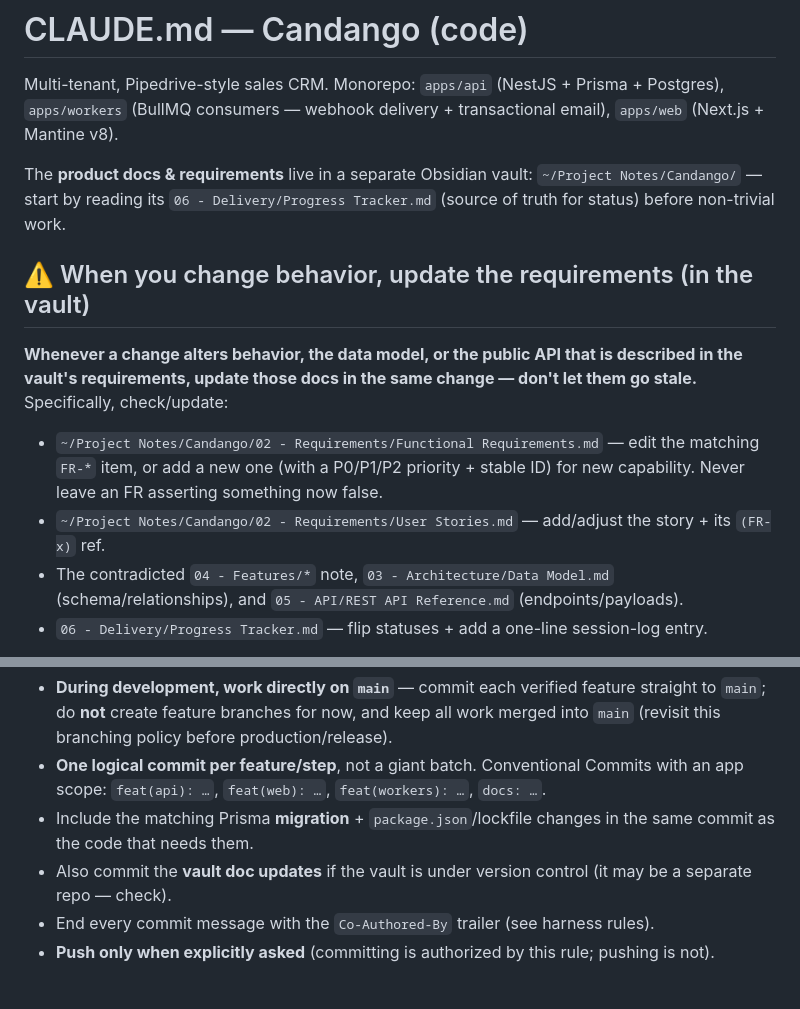
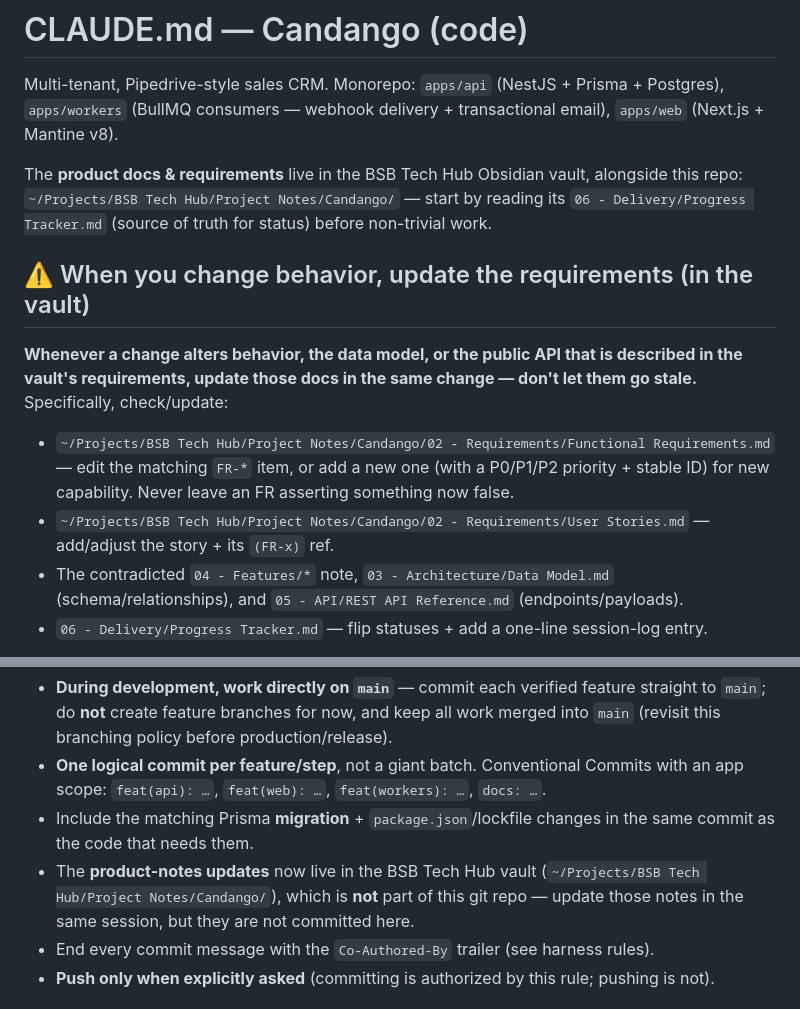
Before and after one commit to eliezerbs9/candango, a Markdown page: CLAUDE.md, 2 parts joined by grey strips. GitHub-like rendering.

Commit message:
docs: point CLAUDE.md to the in-vault Candango product notes
Notes moved from the external ~/Project Notes/Candango vault into the BSB
Tech Hub vault at ~/Projects/BSB Tech Hub/Project Notes/Candango.

Co-Authored-By: Claude Opus 4.8 (1M context) <noreply@anthropic.com>

```diff
--- a/CLAUDE.md
+++ b/CLAUDE.md
@@ -2,15 +2,15 @@
 
 Multi-tenant, Pipedrive-style sales CRM. Monorepo: `apps/api` (NestJS + Prisma + Postgres), `apps/workers` (BullMQ consumers — webhook delivery + transactional email), `apps/web` (Next.js + Mantine v8).
 
-The **product docs & requirements** live in a separate Obsidian vault:
-`~/Project Notes/Candango/` — start by reading its `06 - Delivery/Progress Tracker.md` (source of truth for status) before non-trivial work.
+The **product docs & requirements** live in the BSB Tech Hub Obsidian vault, alongside this repo:
+`~/Projects/BSB Tech Hub/Project Notes/Candango/` — start by reading its `06 - Delivery/Progress Tracker.md` (source of truth for status) before non-trivial work.
 
 ## ⚠️ When you change behavior, update the requirements (in the vault)
 
 **Whenever a change alters behavior, the data model, or the public API that is described in the vault's requirements, update those docs in the same change — don't let them go stale.** Specifically, check/update:
 
-- `~/Project Notes/Candango/02 - Requirements/Functional Requirements.md` — edit the matching `FR-*` item, or add a new one (with a P0/P1/P2 priority + stable ID) for new capability. Never leave an FR asserting something now false.
-- `~/Project Notes/Candango/02 - Requirements/User Stories.md` — add/adjust the story + its `(FR-x)` ref.
+- `~/Projects/BSB Tech Hub/Project Notes/Candango/02 - Requirements/Functional Requirements.md` — edit the matching `FR-*` item, or add a new one (with a P0/P1/P2 priority + stable ID) for new capability. Never leave an FR asserting something now false.
+- `~/Projects/BSB Tech Hub/Project Notes/Candango/02 - Requirements/User Stories.md` — add/adjust the story + its `(FR-x)` ref.
 - The contradicted `04 - Features/*` note, `03 - Architecture/Data Model.md` (schema/relationships), and `05 - API/REST API Reference.md` (endpoints/payloads).
 - `06 - Delivery/Progress Tracker.md` — flip statuses + add a one-line session-log entry.
 
@@ -23,7 +23,7 @@ Requirements describe *behavior*, not implementation status — keep done/in-pro
 - **During development, work directly on `main`** — commit each verified feature straight to `main`; do **not** create feature branches for now, and keep all work merged into `main` (revisit this branching policy before production/release).
 - **One logical commit per feature/step**, not a giant batch. Conventional Commits with an app scope: `feat(api): …`, `feat(web): …`, `feat(workers): …`, `docs: …`.
 - Include the matching Prisma **migration** + `package.json`/lockfile changes in the same commit as the code that needs them.
-- Also commit the **vault doc updates** if the vault is under version control (it may be a separate repo — check).
+- The **product-notes updates** now live in the BSB Tech Hub vault (`~/Projects/BSB Tech Hub/Project Notes/Candango/`), which is **not** part of this git repo — update those notes in the same session, but they are not committed here.
 - End every commit message with the `Co-Authored-By` trailer (see harness rules).
 - **Push only when explicitly asked** (committing is authorized by this rule; pushing is not).
 
```
